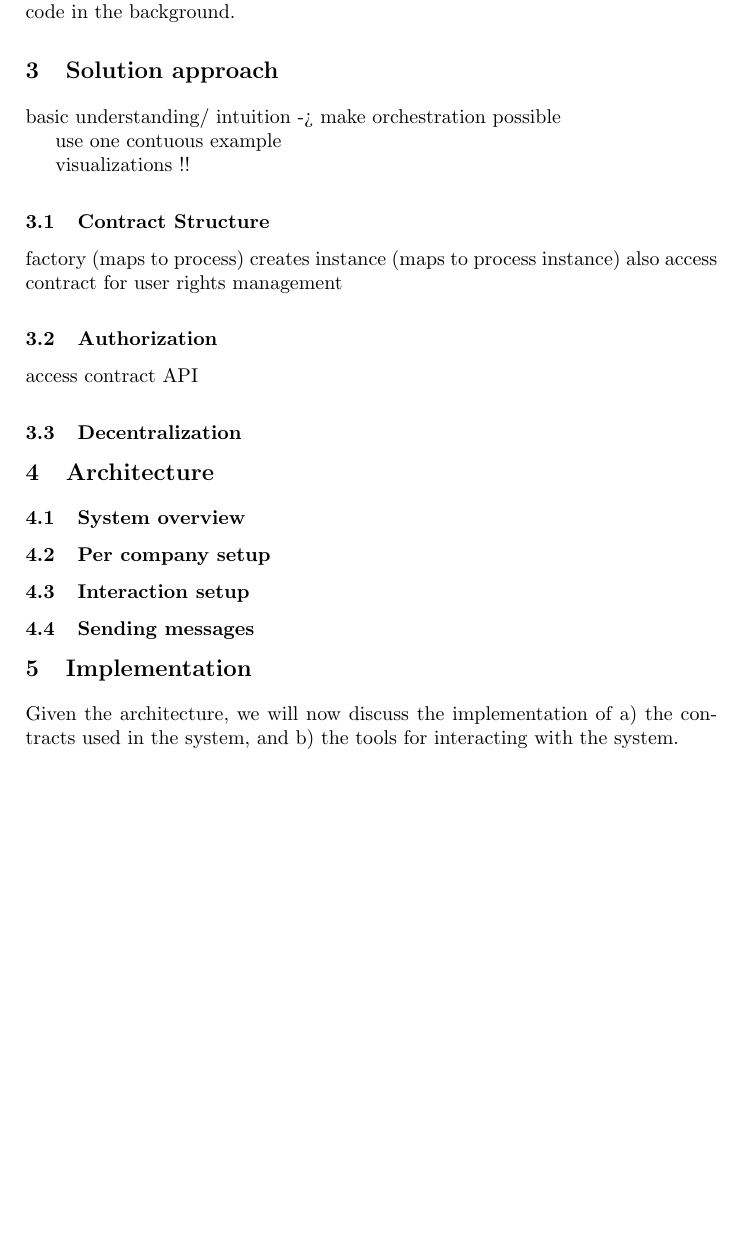
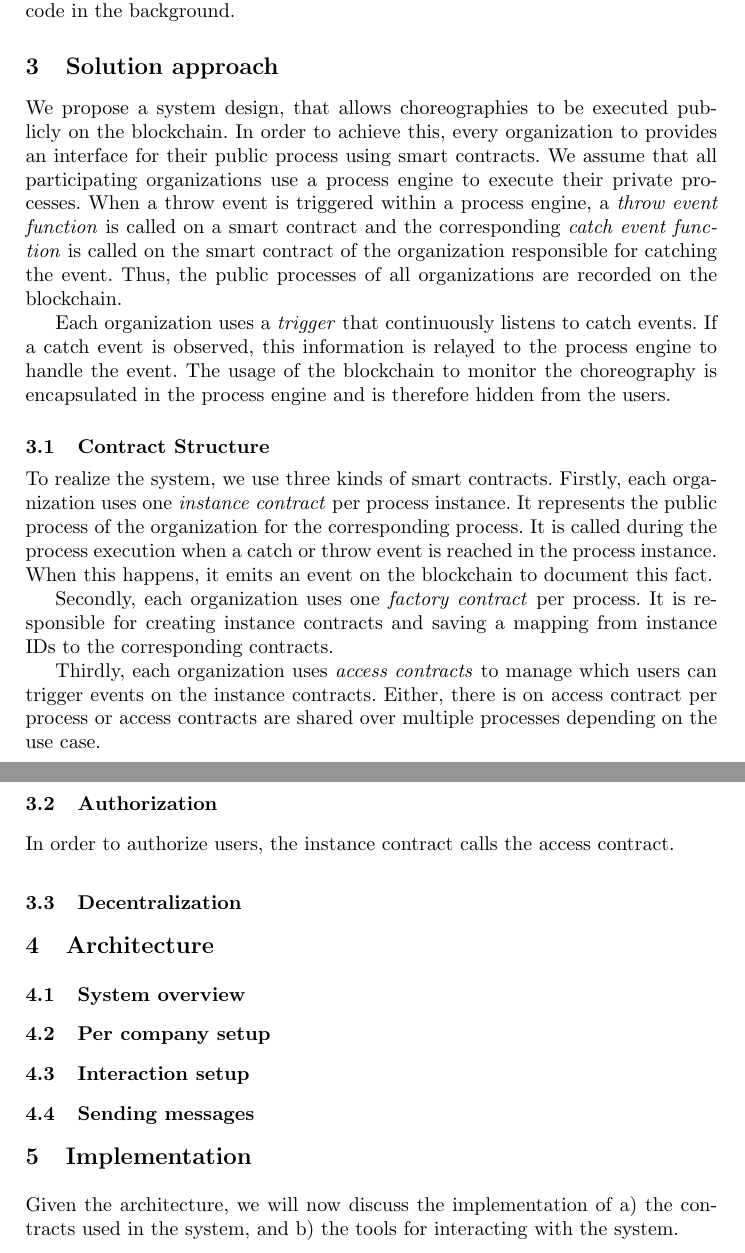
Before and after one commit to p-otto/Armadillo, a LaTeX paper (paper/paper.tex): part of page 3 of 10 before the commit and two parts of pages 3 and 4 of 11 after it, the two joined at a grey line, cut so that both start at the same text, the shorter picture padded with empty space. Compiled offline with pdfLaTeX.

Commit message:
Work on solution approach

```diff
--- a/paper/paper.tex
+++ b/paper/paper.tex
@@ -136,23 +136,43 @@ Processes can be started and executed via a user interface, which calls the gene
 %no choreographies / lanes supported, all tasks / transitions are managed on-chain through process %contract
 
 \section{Solution approach}
+We propose a system design, that allows choreographies to be executed publicly on the blockchain.
+In order to achieve this, every organization to provides an interface for their public process using smart contracts.
+We assume that all participating organizations use a process engine to execute their private processes.
+When a throw event is triggered within a process engine, a \emph{throw event function} is called on a smart contract and the corresponding \emph{catch event function} is called on the smart contract of the organization responsible for catching the event.
+Thus, the public processes of all organizations are recorded on the blockchain.
 
-basic understanding/ intuition
--> make orchestration possible
+%TODO reference "trigger" from Untrusted paper
+Each organization uses a \emph{trigger} that continuously listens to catch events.
+If a catch event is observed, this information is relayed to the process engine to handle the event.
+The usage of the blockchain to monitor the choreography is encapsulated in the process engine and is therefore hidden from the users.
 
-use one contuous example
+%basic understanding/ intuition
+%-> make orchestration possible
 
-visualizations !!
+%use one contuous example
+
+%visualizations !!
 
 \subsection{Contract Structure}
+To realize the system, we use three kinds of smart contracts.
+Firstly, each organization uses one \emph{instance contract} per process instance.
+It represents the public process of the organization for the corresponding process.
+It is called during the process execution when a catch or throw event is reached in the process instance.
+When this happens, it emits an event on the blockchain to document this fact.
 
-factory (maps to process)
-creates instance (maps to process instance)
-also access contract for user rights management
+Secondly, each organization uses one \emph{factory contract} per process.
+It is responsible for creating instance contracts and saving a mapping from instance IDs to the corresponding contracts.
+
+Thirdly, each organization uses \emph{access contracts} to manage which users can trigger events on the instance contracts.
+Either, there is on access contract per process or access contracts are shared over multiple processes depending on the use case.
+
+%factory (maps to process)
+%creates instance (maps to process instance)
+%also access contract for user rights management
 
 \subsection{Authorization}
-
-access contract API
+In order to authorize users, the instance contract calls the access contract.
 
 \subsection{Decentralization}
 % Decentralized contracts vs. central monitor
```
